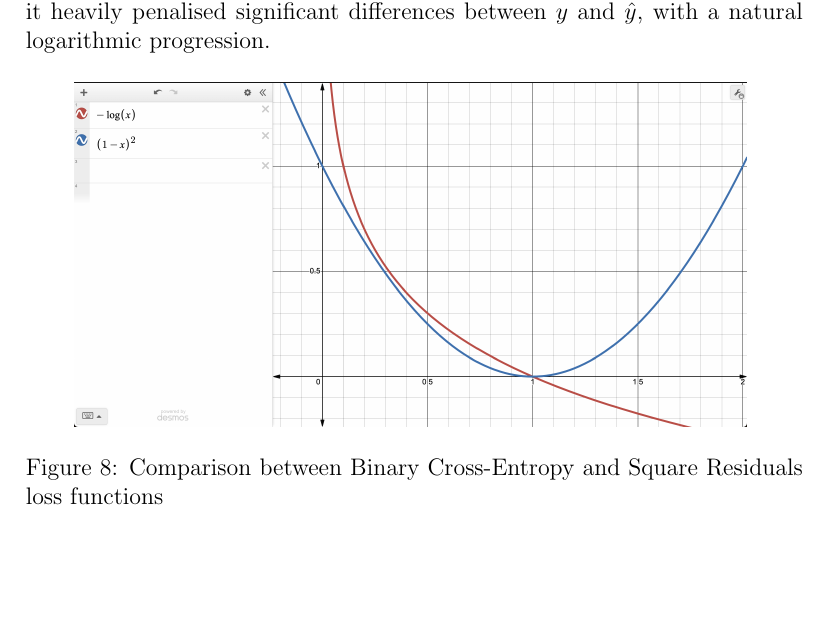
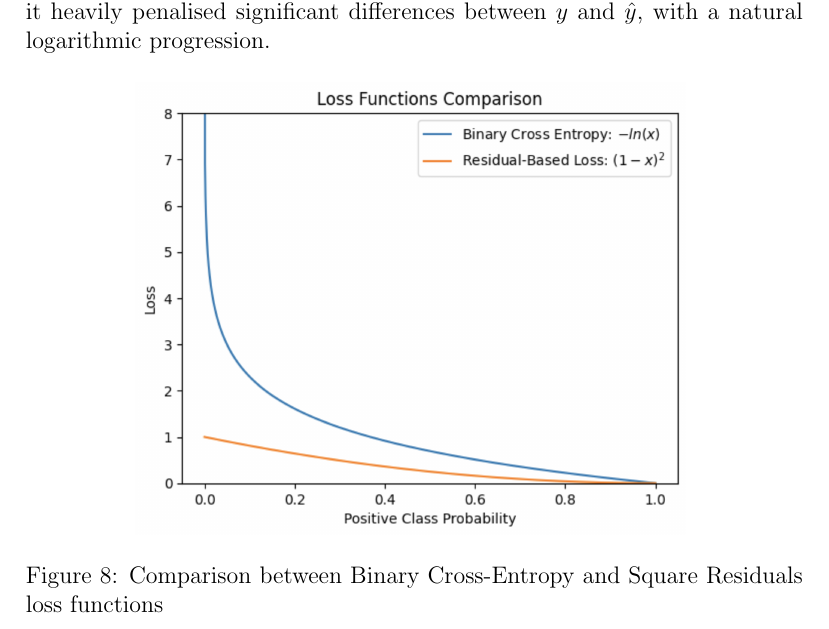
Before and after one commit to simonespa/apprenticeship-project-assessment, a LaTeX document (report/report.tex, which reads report/sections/07_implementation_performance_metrics.tex): part of page 19 of 56, cut so that both start at the same text, the shorter picture padded with empty space. Compiled offline with pdfLaTeX.

Commit message:
Update loss functions comparison

```diff
--- a/report/sections/07_implementation_performance_metrics.tex
+++ b/report/sections/07_implementation_performance_metrics.tex
@@ -43,7 +43,7 @@ with a natural logarithmic progression.
 
 \begin{figure}[H]
   \centering
-  \includegraphics[scale=0.2]{loss_comparison}
+  \includegraphics[scale=0.3]{loss_comparison}
   \caption{Comparison between Binary Cross-Entropy and Square Residuals loss functions}
   \label{fig:loss_comparison}
 \end{figure}
```
Also changed, not shown: report/images/loss_comparison.png.
